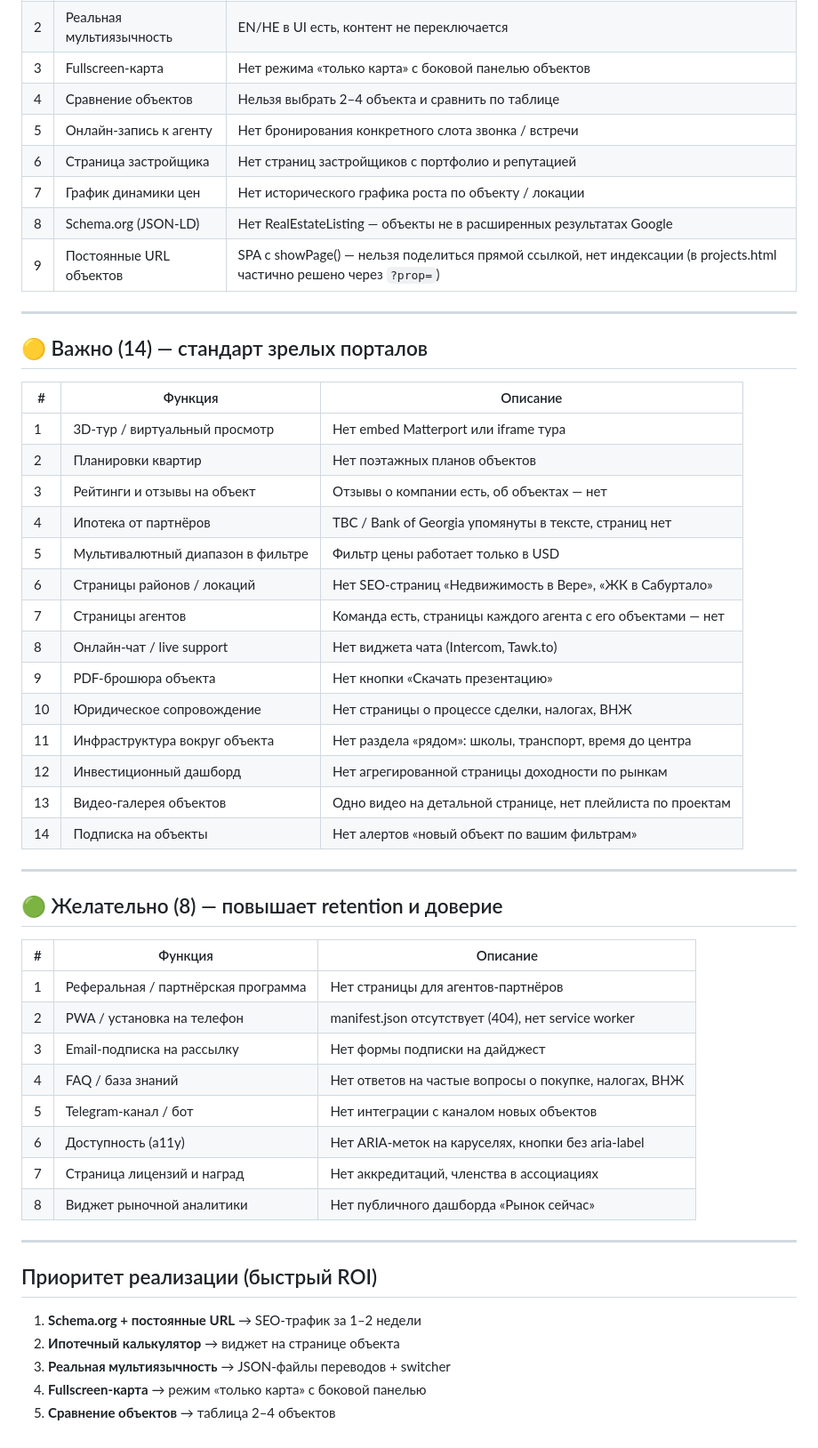
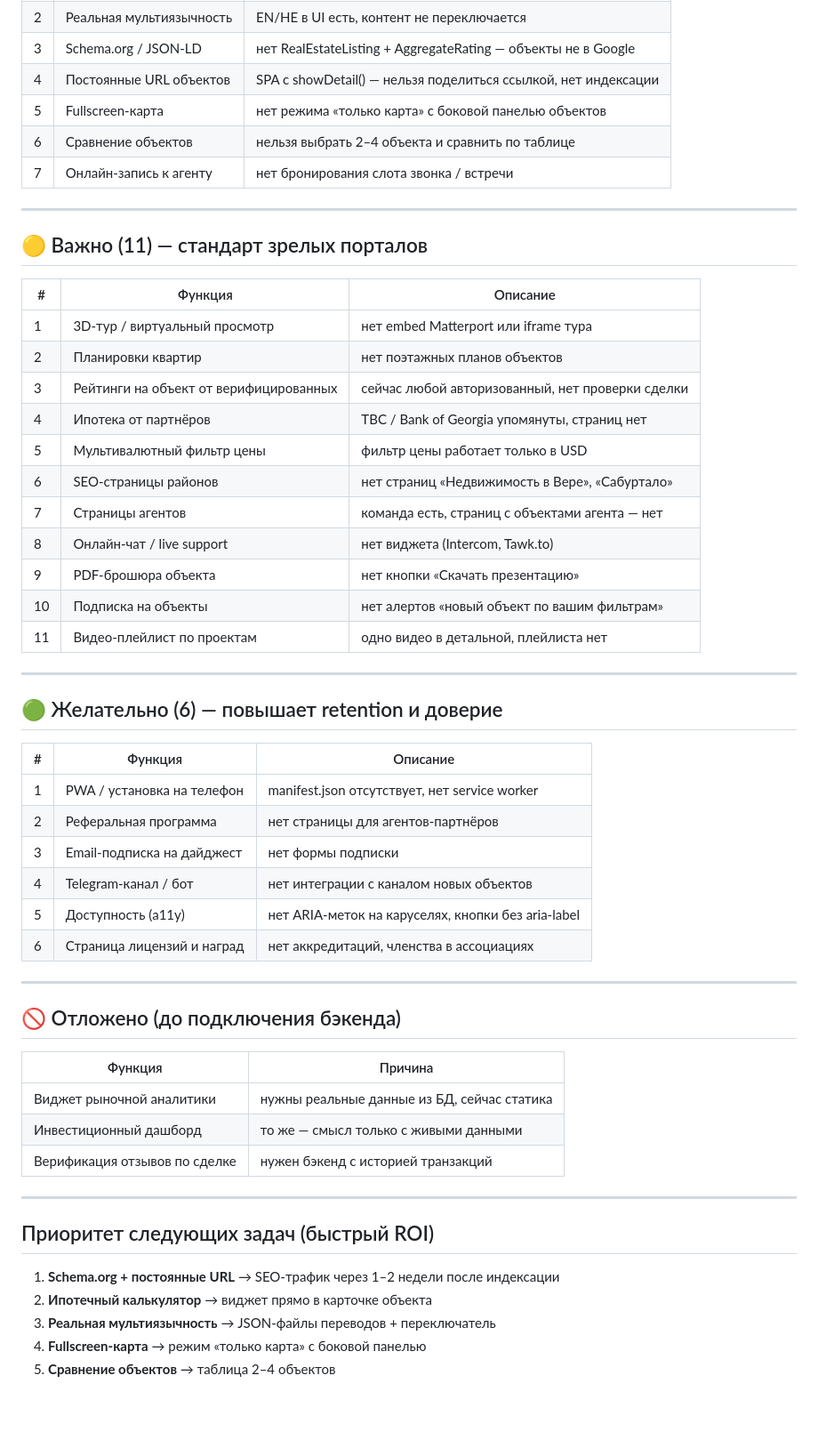
Before and after one commit to skillunit/estate-site, a Markdown page: ANALYSIS.md, the part around one of its changes. Shown at 89% size. GitHub-like rendering; blank space fills up the shorter version.

```diff
--- a/ANALYSIS.md
+++ b/ANALYSIS.md
@@ -51,54 +59,57 @@
 | 2 | Реальная мультиязычность | EN/HE в UI есть, контент не переключается |
-| 3 | Fullscreen-карта | Нет режима «только карта» с боковой панелью объектов |
-| 4 | Сравнение объектов | Нельзя выбрать 2–4 объекта и сравнить по таблице |
-| 5 | Онлайн-запись к агенту | Нет бронирования конкретного слота звонка / встречи |
-| 6 | Страница застройщика | Нет страниц застройщиков с портфолио и репутацией |
-| 7 | График динамики цен | Нет исторического графика роста по объекту / локации |
-| 8 | Schema.org (JSON-LD) | Нет RealEstateListing — объекты не в расширенных результатах Google |
-| 9 | Постоянные URL объектов | SPA с showPage() — нельзя поделиться прямой ссылкой, нет индексации (в projects.html частично решено через `?prop=`) |
+| 3 | Schema.org / JSON-LD | нет RealEstateListing + AggregateRating — объекты не в Google |
+| 4 | Постоянные URL объектов | SPA с showDetail() — нельзя поделиться ссылкой, нет индексации |
+| 5 | Fullscreen-карта | нет режима «только карта» с боковой панелью объектов |
+| 6 | Сравнение объектов | нельзя выбрать 2–4 объекта и сравнить по таблице |
+| 7 | Онлайн-запись к агенту | нет бронирования слота звонка / встречи |
 
 ---
 
-## 🟡 Важно (14) — стандарт зрелых порталов
+## 🟡 Важно (11) — стандарт зрелых порталов
 
 | # | Функция | Описание |
 |---|---------|----------|
-| 1 | 3D-тур / виртуальный просмотр | Нет embed Matterport или iframe тура |
-| 2 | Планировки квартир | Нет поэтажных планов объектов |
-| 3 | Рейтинги и отзывы на объект | Отзывы о компании есть, об объектах — нет |
-| 4 | Ипотека от партнёров | TBC / Bank of Georgia упомянуты в тексте, страниц нет |
-| 5 | Мультивалютный диапазон в фильтре | Фильтр цены работает только в USD |
-| 6 | Страницы районов / локаций | Нет SEO-страниц «Недвижимость в Вере», «ЖК в Сабуртало» |
-| 7 | Страницы агентов | Команда есть, страницы каждого агента с его объектами — нет |
-| 8 | Онлайн-чат / live support | Нет виджета чата (Intercom, Tawk.to) |
-| 9 | PDF-брошюра объекта | Нет кнопки «Скачать презентацию» |
-| 10 | Юридическое сопровождение | Нет страницы о процессе сделки, налогах, ВНЖ |
-| 11 | Инфраструктура вокруг объекта | Нет раздела «рядом»: школы, транспорт, время до центра |
-| 12 | Инвестиционный дашборд | Нет агрегированной страницы доходности по рынкам |
-| 13 | Видео-галерея объектов | Одно видео на детальной странице, нет плейлиста по проектам |
-| 14 | Подписка на объекты | Нет алертов «новый объект по вашим фильтрам» |
+| 1 | 3D-тур / виртуальный просмотр | нет embed Matterport или iframe тура |
+| 2 | Планировки квартир | нет поэтажных планов объектов |
+| 3 | Рейтинги на объект от верифицированных | сейчас любой авторизованный, нет проверки сделки |
+| 4 | Ипотека от партнёров | TBC / Bank of Georgia упомянуты, страниц нет |
+| 5 | Мультивалютный фильтр цены | фильтр цены работает только в USD |
+| 6 | SEO-страницы районов | нет страниц «Недвижимость в Вере», «Сабуртало» |
+| 7 | Страницы агентов | команда есть, страниц с объектами агента — нет |
+| 8 | Онлайн-чат / live support | нет виджета (Intercom, Tawk.to) |
+| 9 | PDF-брошюра объекта | нет кнопки «Скачать презентацию» |
+| 10 | Подписка на объекты | нет алертов «новый объект по вашим фильтрам» |
+| 11 | Видео-плейлист по проектам | одно видео в детальной, плейлиста нет |
 
 ---
 
-## 🟢 Желательно (8) — повышает retention и доверие
+## 🟢 Желательно (6) — повышает retention и доверие
 
 | # | Функция | Описание |
 |---|---------|----------|
-| 1 | Реферальная / партнёрская программа | Нет страницы для агентов-партнёров |
-| 2 | PWA / установка на телефон | manifest.json отсутствует (404), нет service worker |
-| 3 | Email-подписка на рассылку | Нет формы подписки на дайджест |
-| 4 | FAQ / база знаний | Нет ответов на частые вопросы о покупке, налогах, ВНЖ |
-| 5 | Telegram-канал / бот | Нет интеграции с каналом новых объектов |
-| 6 | Доступность (a11y) | Нет ARIA-меток на каруселях, кнопки без aria-label |
-| 7 | Страница лицензий и наград | Нет аккредитаций, членства в ассоциациях |
-| 8 | Виджет рыночной аналитики | Нет публичного дашборда «Рынок сейчас» |
+| 1 | PWA / установка на телефон | manifest.json отсутствует, нет service worker |
+| 2 | Реферальная программа | нет страницы для агентов-партнёров |
+| 3 | Email-подписка на дайджест | нет формы подписки |
+| 4 | Telegram-канал / бот | нет интеграции с каналом новых объектов |
+| 5 | Доступность (a11y) | нет ARIA-меток на каруселях, кнопки без aria-label |
+| 6 | Страница лицензий и наград | нет аккредитаций, членства в ассоциациях |
 
 ---
 
-## Приоритет реализации (быстрый ROI)
+## 🚫 Отложено (до подключения бэкенда)
 
-1. **Schema.org + постоянные URL** → SEO-трафик за 1–2 недели
-2. **Ипотечный калькулятор** → виджет на странице объекта
-3. **Реальная мультиязычность** → JSON-файлы переводов + switcher
+| Функция | Причина |
+|---------|---------|
+| Виджет рыночной аналитики | нужны реальные данные из БД, сейчас статика |
+| Инвестиционный дашборд | то же — смысл только с живыми данными |
+| Верификация отзывов по сделке | нужен бэкенд с историей транзакций |
+
+---
+
+## Приоритет следующих задач (быстрый ROI)
+
+1. **Schema.org + постоянные URL** → SEO-трафик через 1–2 недели после индексации
+2. **Ипотечный калькулятор** → виджет прямо в карточке объекта
+3. **Реальная мультиязычность** → JSON-файлы переводов + переключатель
 4. **Fullscreen-карта** → режим «только карта» с боковой панелью
 5. **Сравнение объектов** → таблица 2–4 объектов
```
Also changed, not shown: other parts of ANALYSIS.md (+43 -35 lines).
